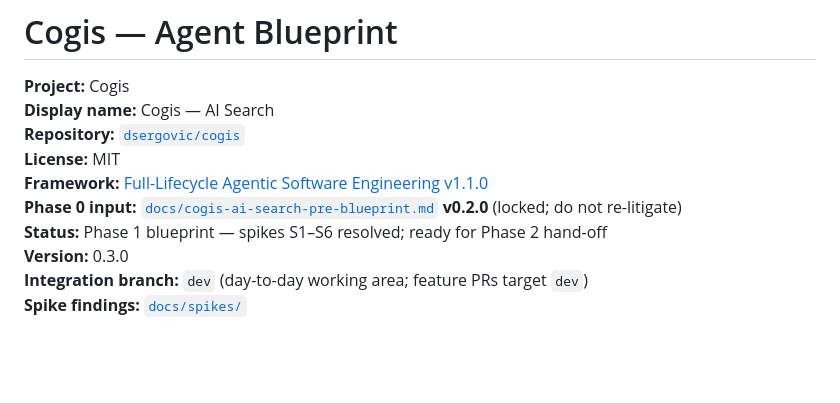
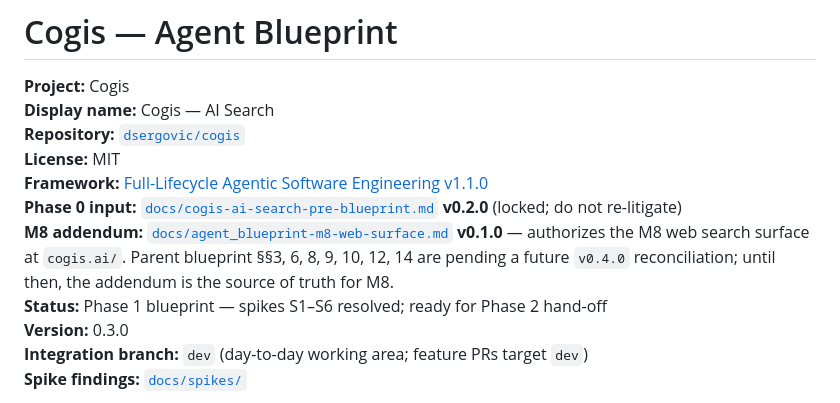
Before and after one commit to dsergovic/cogis, a Markdown page: docs/agent_blueprint.md, the part around the change. Rendered like a GitHub page; blank space fills up the shorter version.

```diff
--- a/docs/agent_blueprint.md
+++ b/docs/agent_blueprint.md
@@ -6,6 +6,7 @@
 **License:** MIT
 **Framework:** [Full-Lifecycle Agentic Software Engineering v1.1.0](https://github.com/dsergovic/research/blob/main/docs/Full-Lifecycle%20Agentic%20Software%20Engineering.md)
 **Phase 0 input:** [`docs/cogis-ai-search-pre-blueprint.md`](./cogis-ai-search-pre-blueprint.md) **v0.2.0** (locked; do not re-litigate)
+**M8 addendum:** [`docs/agent_blueprint-m8-web-surface.md`](./agent_blueprint-m8-web-surface.md) **v0.1.0** — authorizes the M8 web search surface at `cogis.ai/`. Parent blueprint §§3, 6, 8, 9, 10, 12, 14 are pending a future `v0.4.0` reconciliation; until then, the addendum is the source of truth for M8.
 **Status:** Phase 1 blueprint — spikes S1–S6 resolved; ready for Phase 2 hand-off
 **Version:** 0.3.0
 **Integration branch:** `dev` (day-to-day working area; feature PRs target `dev`)
```
Also changed, not shown: docs/backlog.md (+2 -1 lines).
